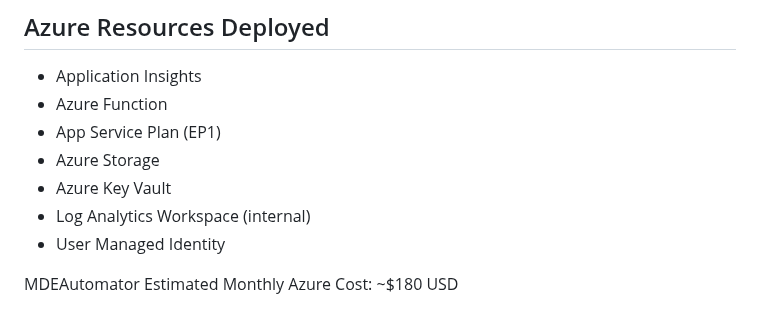
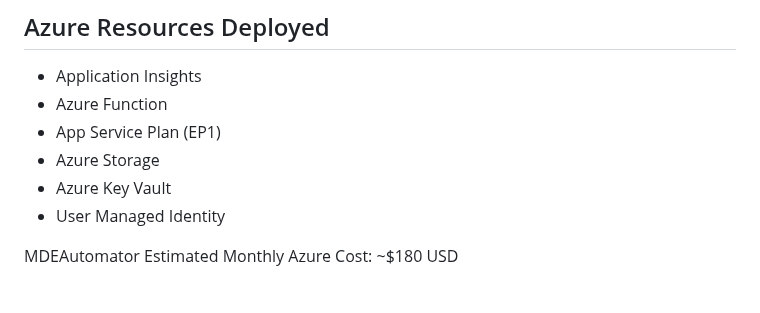
Before and after one commit to msdirtbag/MDEAutomator, a Markdown page: README.md, the part around the change. Rendered like a GitHub page.

```diff
--- a/README.md
+++ b/README.md
@@ -33,7 +33,6 @@ MDEAutomator is a modular, serverless solution for endpoint management and incid
 - App Service Plan (EP1)
 - Azure Storage
 - Azure Key Vault
-- Log Analytics Workspace (internal)
 - User Managed Identity
 
 MDEAutomator Estimated Monthly Azure Cost: ~$180 USD
```
